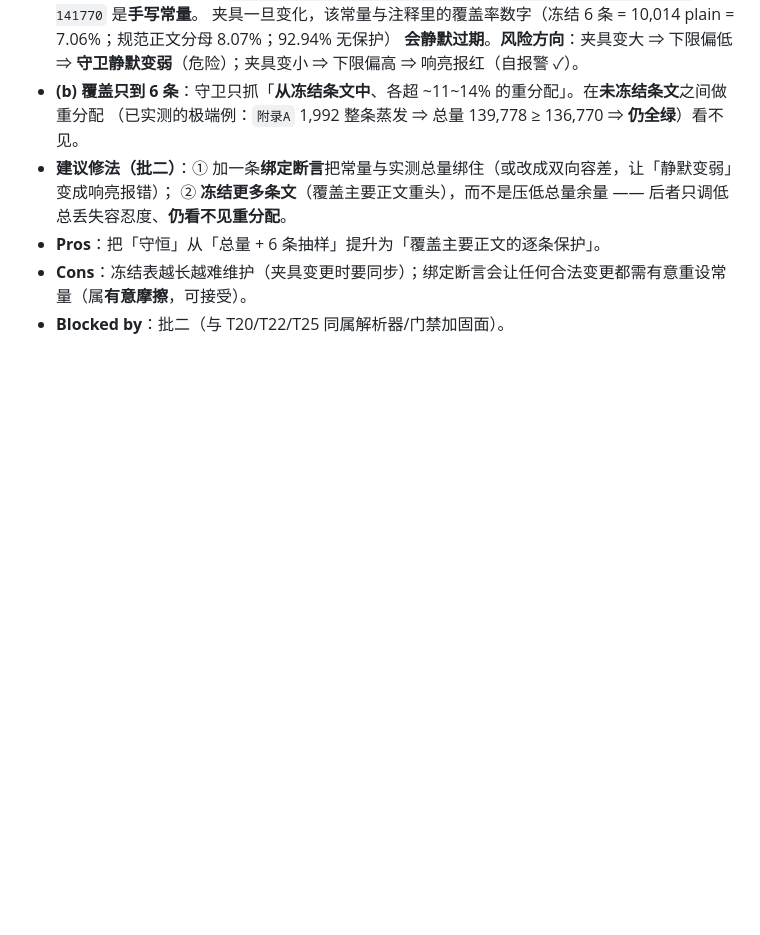
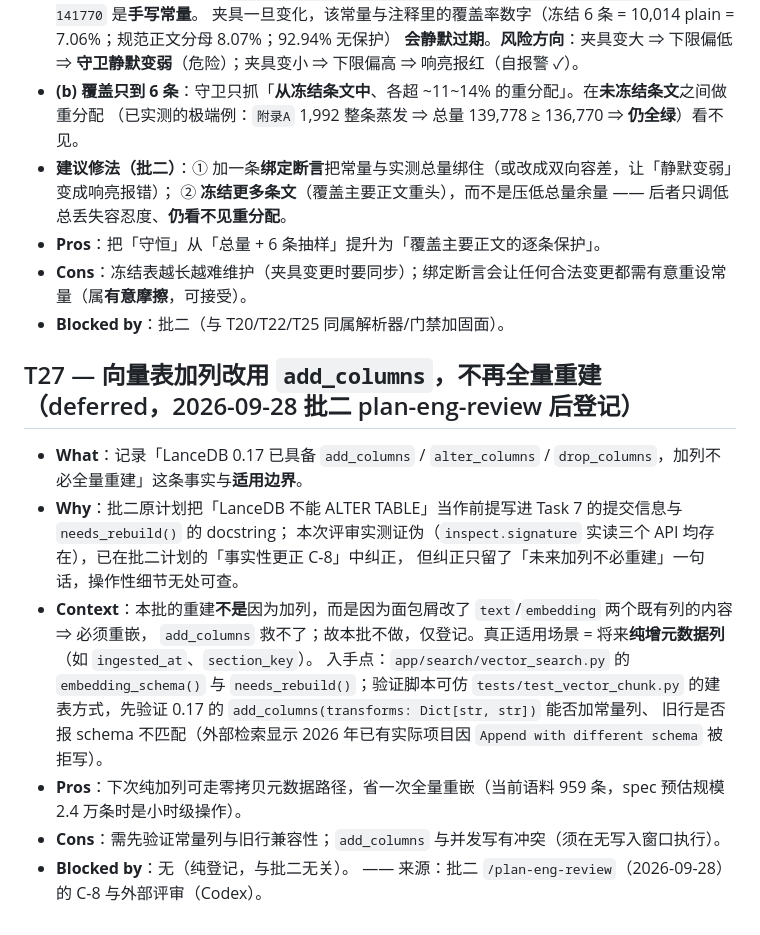
Before and after one commit to DKLoong/construction-spec-query-v2, a Markdown page: TODOS.md, the part around the change. Drawn GitHub-style; blank space fills up the shorter version.

```diff
--- a/TODOS.md
+++ b/TODOS.md
@@ -355,3 +355,19 @@
 - **Pros**：把「守恒」从「总量 + 6 条抽样」提升为「覆盖主要正文的逐条保护」。
 - **Cons**：冻结表越长越难维护（夹具变更时要同步）；绑定断言会让任何合法变更都需有意重设常量（属**有意摩擦**，可接受）。
 - **Blocked by**：批二（与 T20/T22/T25 同属解析器/门禁加固面）。
+
+## T27 — 向量表加列改用 `add_columns`，不再全量重建（deferred，2026-09-28 批二 plan-eng-review 后登记）
+
+- **What**：记录「LanceDB 0.17 已具备 `add_columns` / `alter_columns` / `drop_columns`，加列不必全量重建」这条事实与**适用边界**。
+- **Why**：批二原计划把「LanceDB 不能 ALTER TABLE」当作前提写进 Task 7 的提交信息与 `needs_rebuild()` 的 docstring；
+  本次评审实测证伪（`inspect.signature` 实读三个 API 均存在），已在批二计划的「事实性更正 C-8」中纠正，
+  但纠正只留了「未来加列不必重建」一句话，操作性细节无处可查。
+- **Context**：本批的重建**不是**因为加列，而是因为面包屑改了 `text`/`embedding` 两个既有列的内容 ⇒ 必须重嵌，
+  `add_columns` 救不了；故本批不做，仅登记。真正适用场景 = 将来**纯增元数据列**（如 `ingested_at`、`section_key`）。
+  入手点：`app/search/vector_search.py` 的 `embedding_schema()` 与 `needs_rebuild()`；验证脚本可仿
+  `tests/test_vector_chunk.py` 的建表方式，先验证 0.17 的 `add_columns(transforms: Dict[str, str])` 能否加常量列、
+  旧行是否报 schema 不匹配（外部检索显示 2026 年已有实际项目因 `Append with different schema` 被拒写）。
+- **Pros**：下次纯加列可走零拷贝元数据路径，省一次全量重嵌（当前语料 959 条，spec 预估规模 2.4 万条时是小时级操作）。
+- **Cons**：需先验证常量列与旧行兼容性；`add_columns` 与并发写有冲突（须在无写入窗口执行）。
+- **Blocked by**：无（纯登记，与批二无关）。
+  —— 来源：批二 `/plan-eng-review`（2026-09-28）的 C-8 与外部评审（Codex）。
```
Also changed, not shown: 1 other file.
